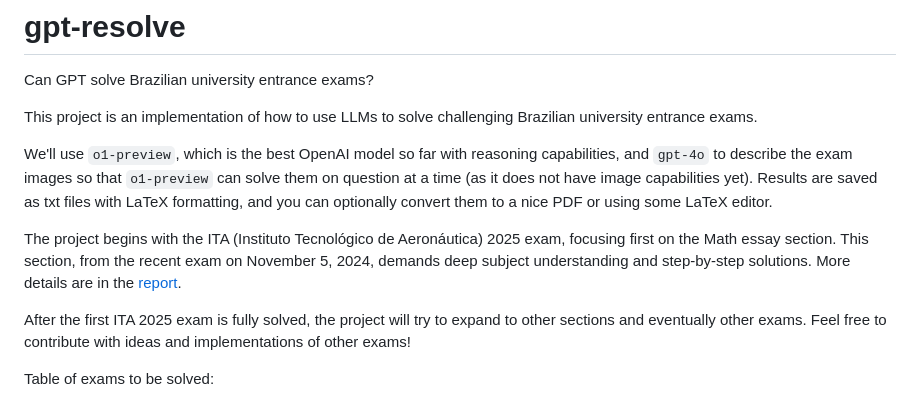
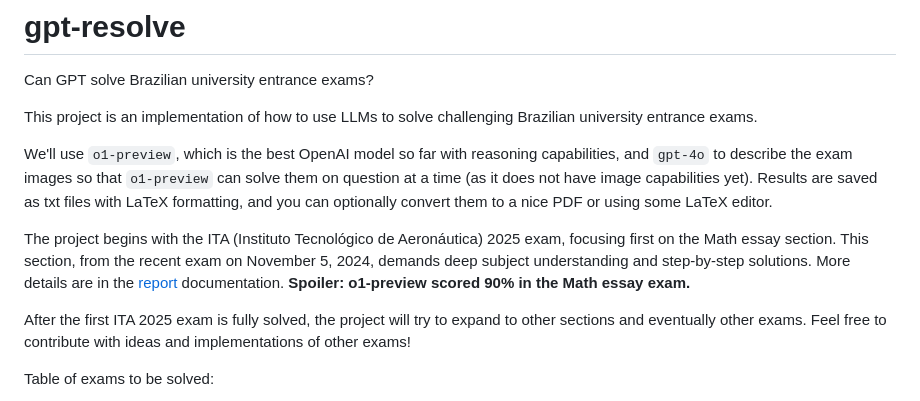
Before and after one commit to lgabs/gpt-resolve, a Markdown page: README.md, the part around the change. GitHub-like rendering.

```diff
--- a/README.md
+++ b/README.md
@@ -5,7 +5,7 @@ This project is an implementation of how to use LLMs to solve challenging Brazil
 
 We'll use `o1-preview`, which is the best OpenAI model so far with reasoning capabilities, and `gpt-4o` to describe the exam images so that `o1-preview` can solve them on question at a time (as it does not have image capabilities yet). Results are saved as txt files with LaTeX formatting, and you can optionally convert them to a nice PDF or using some LaTeX editor.
 
-The project begins with the ITA (Instituto Tecnológico de Aeronáutica) 2025 exam, focusing first on the Math essay section. This section, from the recent exam on November 5, 2024, demands deep subject understanding and step-by-step solutions. More details are in the [report](exams/ita_2025/report.md).
+The project begins with the ITA (Instituto Tecnológico de Aeronáutica) 2025 exam, focusing first on the Math essay section. This section, from the recent exam on November 5, 2024, demands deep subject understanding and step-by-step solutions. More details are in the [report](exams/ita_2025/report.md) documentation. **Spoiler: o1-preview scored 90% in the Math essay exam.**
 
 After the first ITA 2025 exam is fully solved, the project will try to expand to other sections and eventually other exams. Feel free to contribute with ideas and implementations of other exams!
 
```
